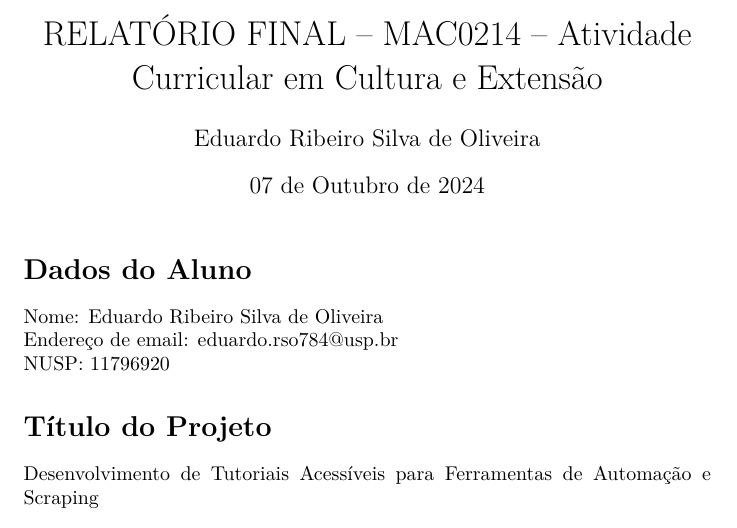
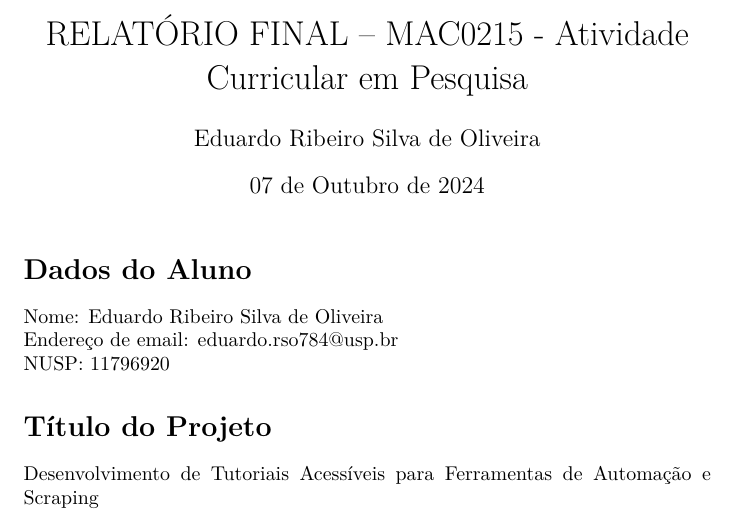
Before and after one commit to EduardoRSO/Toponimia, a LaTeX document (tutorial/relatorio.tex): part of page 1 of 3, cut so that both start at the same text. Compiled offline with pdfLaTeX.

Commit message:
Correção de typo no relatorio

```diff
--- a/tutorial/relatorio.tex
+++ b/tutorial/relatorio.tex
@@ -4,7 +4,7 @@
 \usepackage{lmodern}
 \usepackage{hyperref}
 
-\title{RELATÓRIO FINAL – MAC0214 – Atividade Curricular em Cultura e Extensão}
+\title{RELATÓRIO FINAL – MAC0215 - Atividade Curricular em Pesquisa}
 \author{Eduardo Ribeiro Silva de Oliveira}
 \date{07 de Outubro de 2024}
 
```
Also changed, not shown: tutorial/relatorio.pdf.
